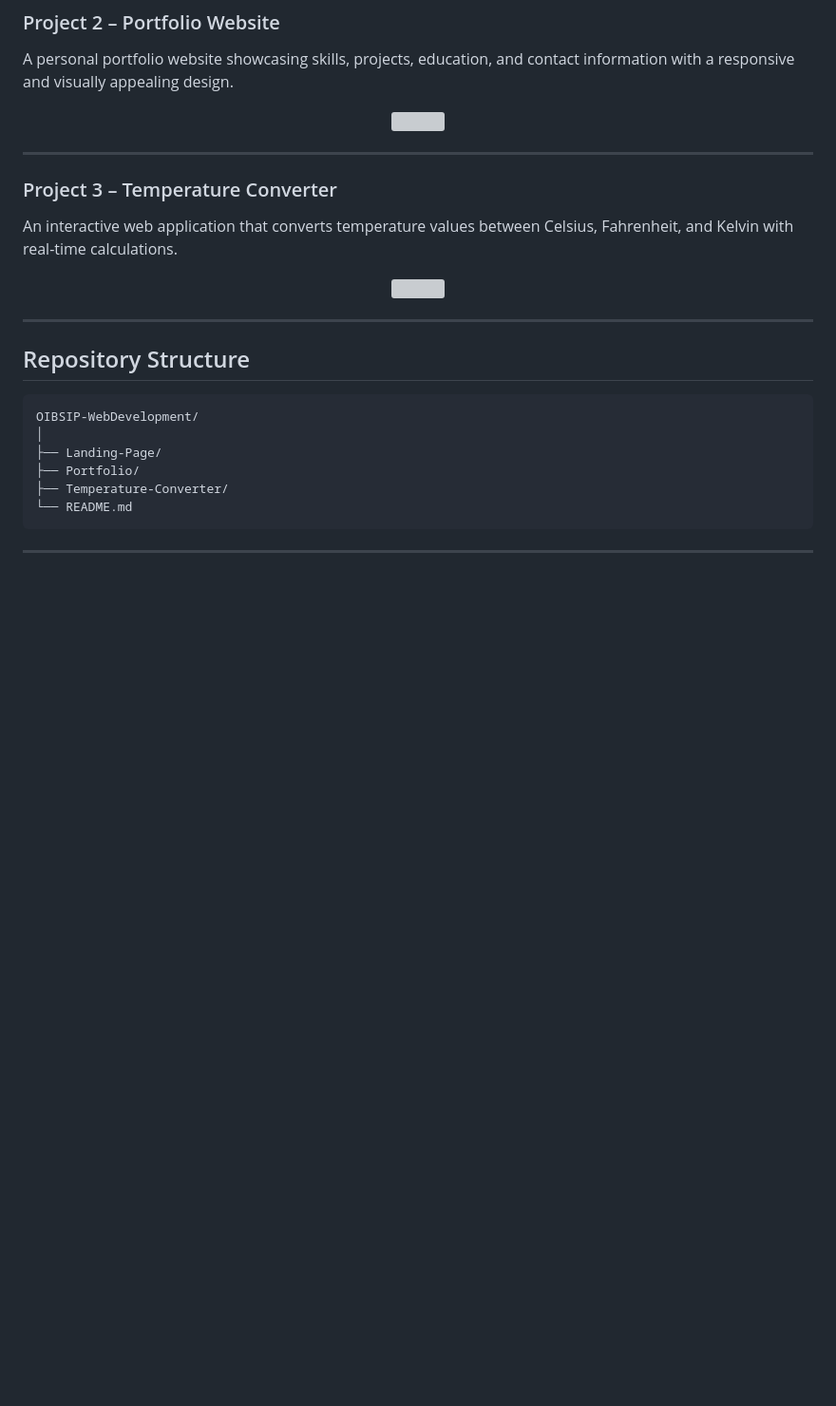
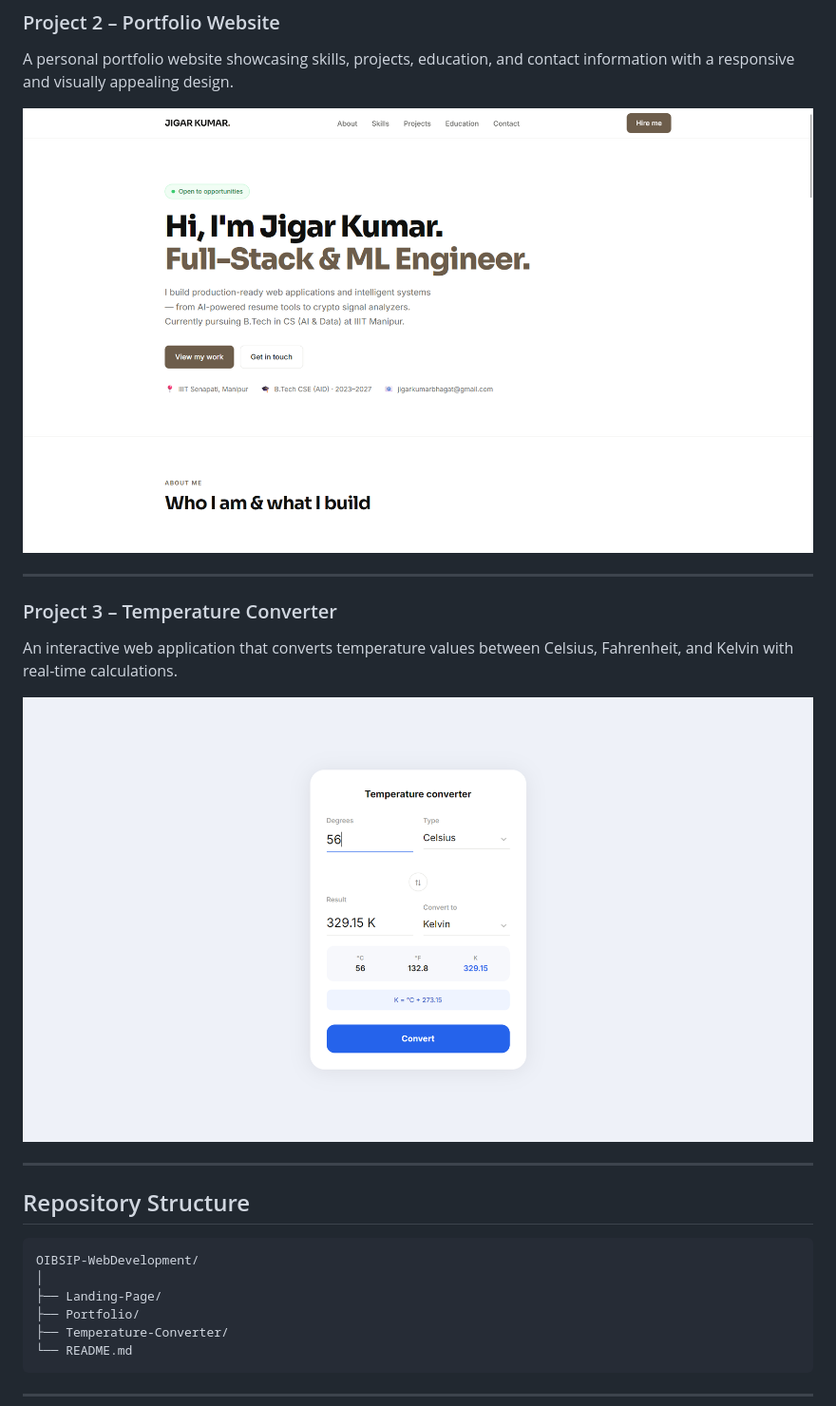
Before and after one commit to k-jigar/OIBSIP, a Markdown page: README.md, the part around the change. Shown at 95% size. Rendered like a GitHub page; blank space fills up the shorter version; grey boxes are pictures that could not be loaded.

Commit message:
Fix image file names in README
Updated image file names in the README to match correct casing.

```diff
--- a/README.md
+++ b/README.md
@@ -42,7 +42,7 @@ A modern, responsive landing page designed with a clean user interface, structur
 A personal portfolio website showcasing skills, projects, education, and contact information with a responsive and visually appealing design.
 
 <p align="center">
-  <img src="WebDev-Task2-Portfolio/portfolio.png" width="900">
+  <img src="WebDev-Task2-Portfolio/Portfolio.png" width="900">
 </p>
 
 ---
@@ -52,7 +52,7 @@ A personal portfolio website showcasing skills, projects, education, and contact
 An interactive web application that converts temperature values between Celsius, Fahrenheit, and Kelvin with real-time calculations.
 
 <p align="center">
-  <img src="WebDev-Task3-Temperature-Converter/temperature-converter.png" width="900">
+  <img src="WebDev-Task3-Temperature-Converter/Temperature-Converter.png" width="900">
 </p>
 
 ---
```
